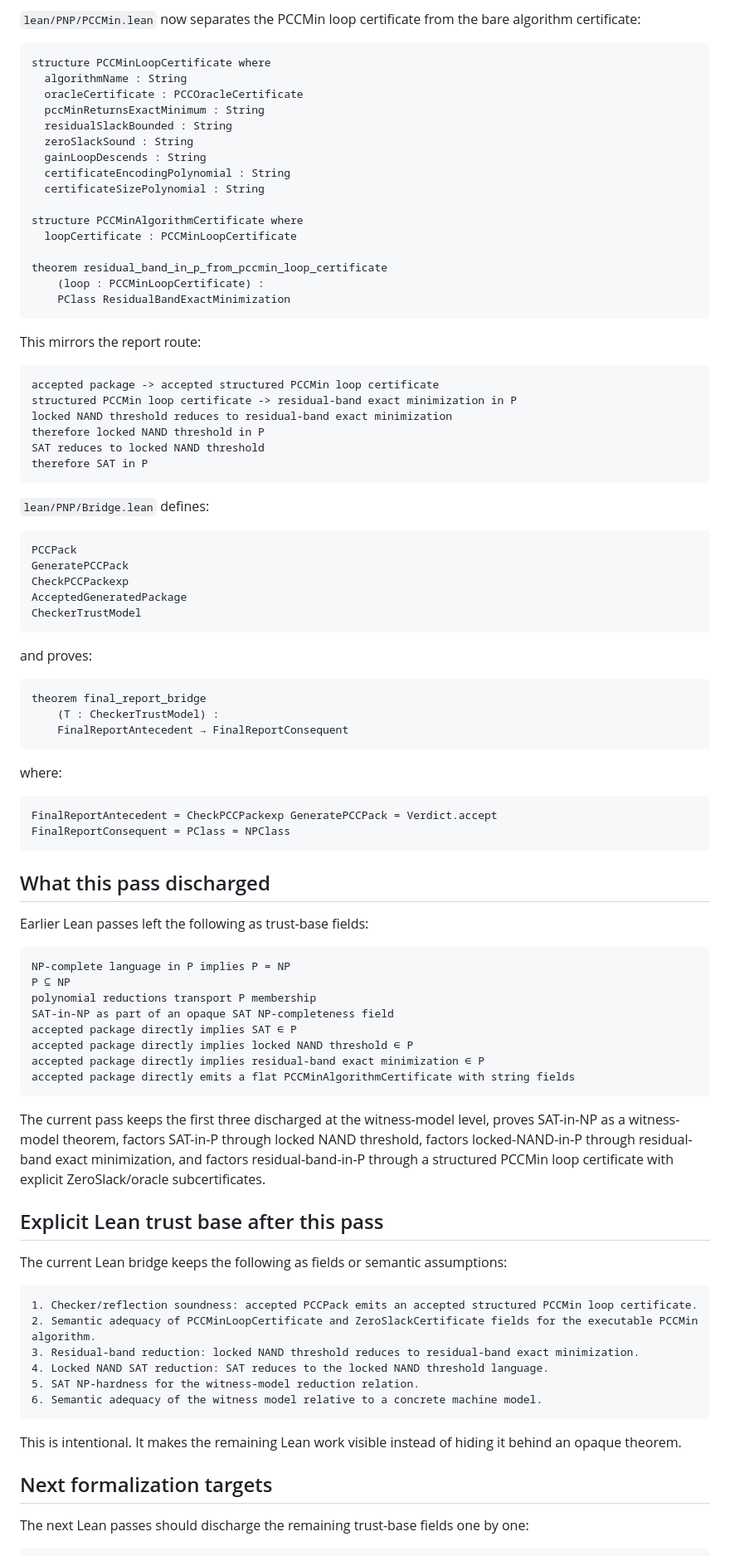
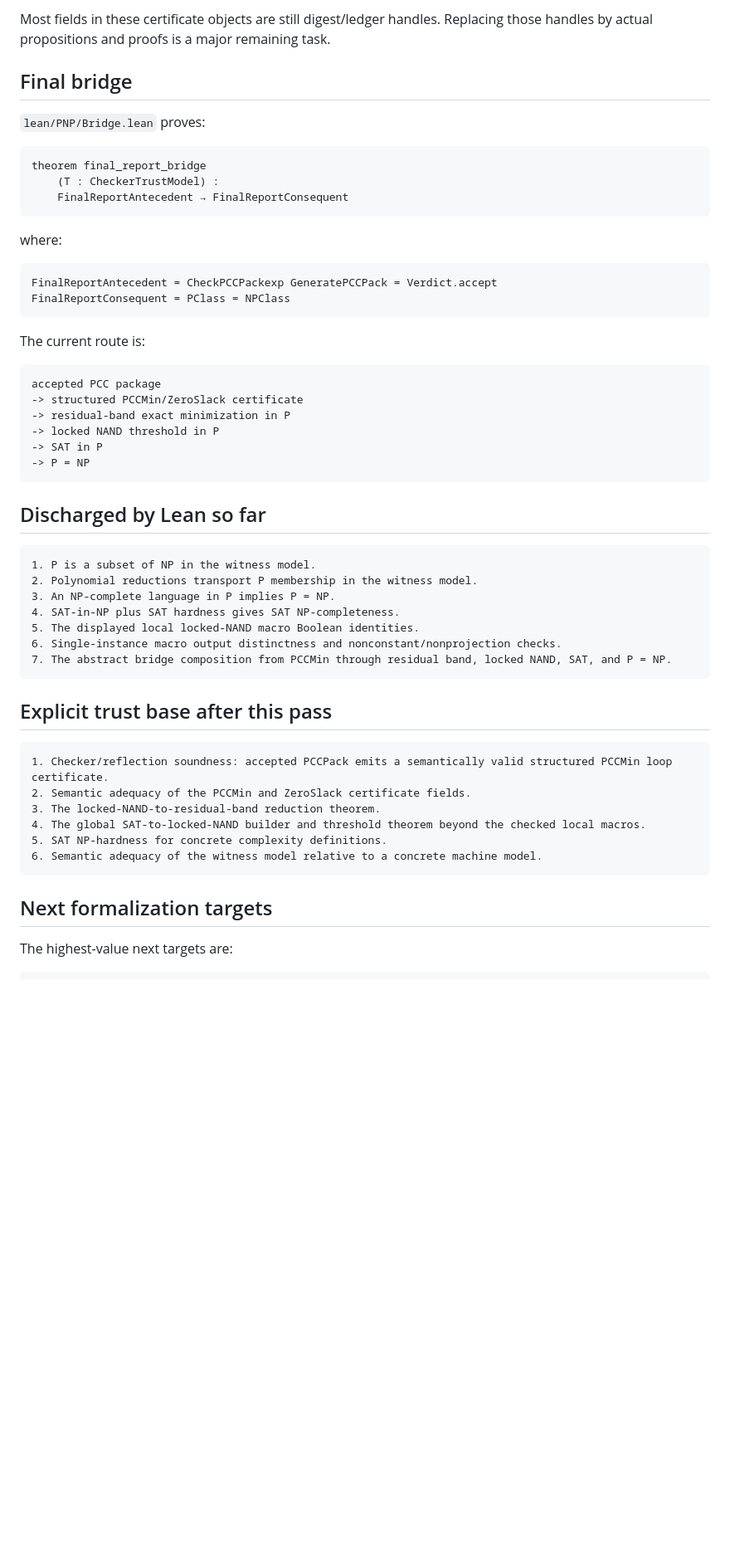
Before and after one commit to aisknab/pnp, a Markdown page: docs/lean_bridge.md, the part around one of its changes. Shown at 83% size. Rendered like a GitHub page; blank space fills up the shorter version.

Commit message:
docs: record concrete locked NAND macro formalization

````diff
--- a/docs/lean_bridge.md
+++ b/docs/lean_bridge.md
@@ -149,47 +164,9 @@ The fields are still digest/ledger handles in this pass. Later Lean passes shoul
 
-`lean/PNP/PCCMin.lean` now separates the PCCMin loop certificate from the bare algorithm certificate:
+Most fields in these certificate objects are still digest/ledger handles. Replacing those handles by actual propositions and proofs is a major remaining task.
 
-```lean
-structure PCCMinLoopCertificate where
-  algorithmName : String
-  oracleCertificate : PCCOracleCertificate
-  pccMinReturnsExactMinimum : String
-  residualSlackBounded : String
-  zeroSlackSound : String
-  gainLoopDescends : String
-  certificateEncodingPolynomial : String
-  certificateSizePolynomial : String
+## Final bridge
 
-structure PCCMinAlgorithmCertificate where
-  loopCertificate : PCCMinLoopCertificate
-
-theorem residual_band_in_p_from_pccmin_loop_certificate
-    (loop : PCCMinLoopCertificate) :
-    PClass ResidualBandExactMinimization
-```
-
-This mirrors the report route:
-
-```text
-accepted package -> accepted structured PCCMin loop certificate
-structured PCCMin loop certificate -> residual-band exact minimization in P
-locked NAND threshold reduces to residual-band exact minimization
-therefore locked NAND threshold in P
-SAT reduces to locked NAND threshold
-therefore SAT in P
-```
-
-`lean/PNP/Bridge.lean` defines:
-
-```text
-PCCPack
-GeneratePCCPack
-CheckPCCPackexp
-AcceptedGeneratedPackage
-CheckerTrustModel
-```
-
-and proves:
+`lean/PNP/Bridge.lean` proves:
 
 ```lean
 theorem final_report_bridge
@@ -204,40 +181,42 @@ FinalReportAntecedent = CheckPCCPackexp GeneratePCCPack = Verdict.accept
 FinalReportConsequent = PClass = NPClass
 ```
 
-## What this pass discharged
-
-Earlier Lean passes left the following as trust-base fields:
+The current route is:
 
 ```text
-NP-complete language in P implies P = NP
-P ⊆ NP
-polynomial reductions transport P membership
-SAT-in-NP as part of an opaque SAT NP-completeness field
-accepted package directly implies SAT ∈ P
-accepted package directly implies locked NAND threshold ∈ P
-accepted package directly implies residual-band exact minimization ∈ P
-accepted package directly emits a flat PCCMinAlgorithmCertificate with string fields
+accepted PCC package
+-> structured PCCMin/ZeroSlack certificate
+-> residual-band exact minimization in P
+-> locked NAND threshold in P
+-> SAT in P
+-> P = NP
 ```
 
-The current pass keeps the first three discharged at the witness-model level, proves SAT-in-NP as a witness-model theorem, factors SAT-in-P through locked NAND threshold, factors locked-NAND-in-P through residual-band exact minimization, and factors residual-band-in-P through a structured PCCMin loop certificate with explicit ZeroSlack/oracle subcertificates.
-
-## Explicit Lean trust base after this pass
-
-The current Lean bridge keeps the following as fields or semantic assumptions:
+## Discharged by Lean so far
 
 ```text
-1. Checker/reflection soundness: accepted PCCPack emits an accepted structured PCCMin loop certificate.
-2. Semantic adequacy of PCCMinLoopCertificate and ZeroSlackCertificate fields for the executable PCCMin algorithm.
-3. Residual-band reduction: locked NAND threshold reduces to residual-band exact minimization.
-4. Locked NAND SAT reduction: SAT reduces to the locked NAND threshold language.
-5. SAT NP-hardness for the witness-model reduction relation.
+1. P is a subset of NP in the witness model.
+2. Polynomial reductions transport P membership in the witness model.
+3. An NP-complete language in P implies P = NP.
+4. SAT-in-NP plus SAT hardness gives SAT NP-completeness.
+5. The displayed local locked-NAND macro Boolean identities.
+6. Single-instance macro output distinctness and nonconstant/nonprojection checks.
+7. The abstract bridge composition from PCCMin through residual band, locked NAND, SAT, and P = NP.
+```
+
+## Explicit trust base after this pass
+
+```text
+1. Checker/reflection soundness: accepted PCCPack emits a semantically valid structured PCCMin loop certificate.
+2. Semantic adequacy of the PCCMin and ZeroSlack certificate fields.
+3. The locked-NAND-to-residual-band reduction theorem.
+4. The global SAT-to-locked-NAND builder and threshold theorem beyond the checked local macros.
+5. SAT NP-hardness for concrete complexity definitions.
 6. Semantic adequacy of the witness model relative to a concrete machine model.
 ```
 
-This is intentional. It makes the remaining Lean work visible instead of hiding it behind an opaque theorem.
-
 ## Next formalization targets
 
-The next Lean passes should discharge the remaining trust-base fields one by one:
+The highest-value next targets are:
 
 ```text
````
Also changed, not shown: other parts of docs/lean_bridge.md (+82 -68 lines).
